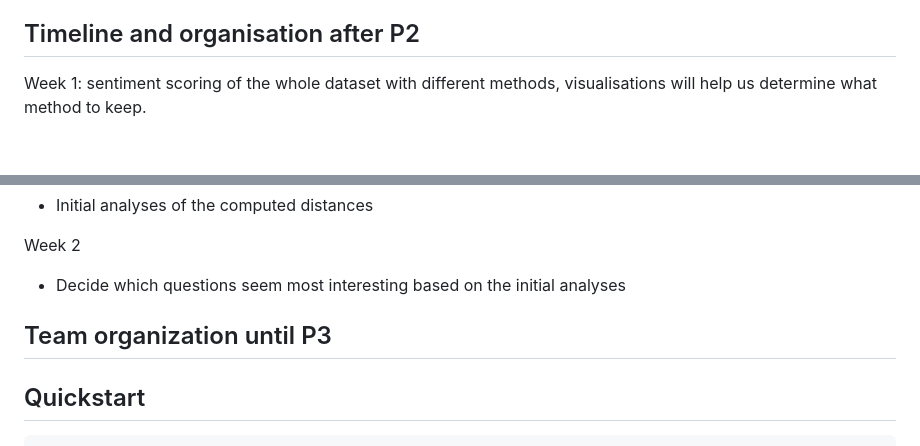
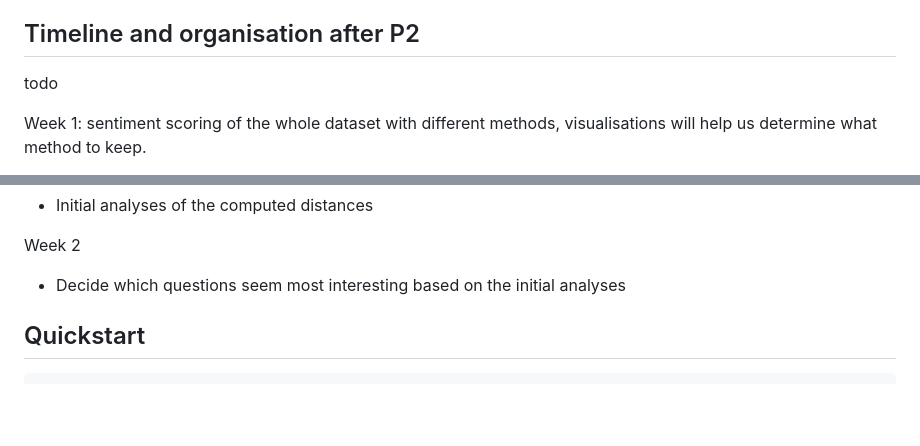
Before and after one commit to epfl-ada/ada-2024-project-adaspeedia, a Markdown page: README.md, 2 parts joined by grey strips. Drawn GitHub-style; blank space fills up the shorter version.

Commit message:
slight changes

```diff
--- a/README.md
+++ b/README.md
@@ -101,6 +101,8 @@ Limitations of the approach:
 
 ## Timeline and organisation after P2
 
+todo
+
 Week 1: sentiment scoring of the whole dataset with different methods, visualisations will help us determine what method to keep.
 
 Week 2: split tasks across research sub-questions (see above), make visualisations to see which questions are the most interesting, give a strong causal conclusion to each research question.
@@ -118,9 +120,6 @@ Week 1
 
 Week 2
 - Decide which questions seem most interesting based on the initial analyses
-
-## Team organization until P3
-
 
 ## Quickstart
 
```
